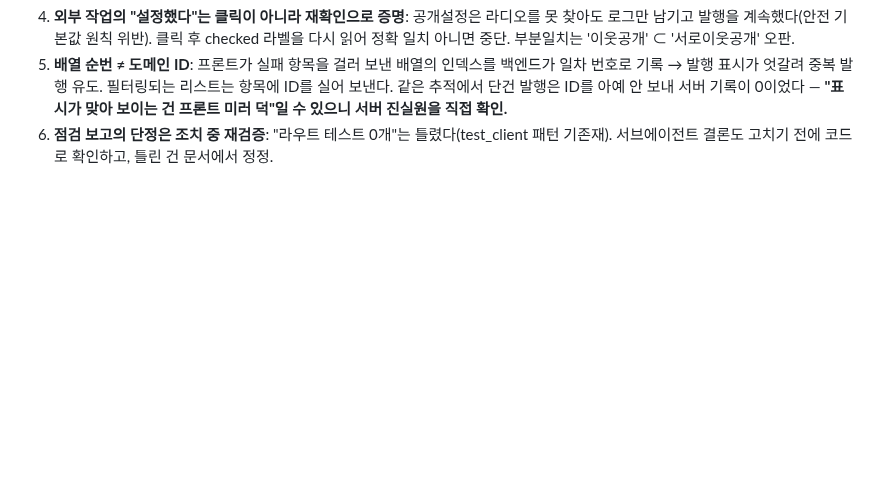
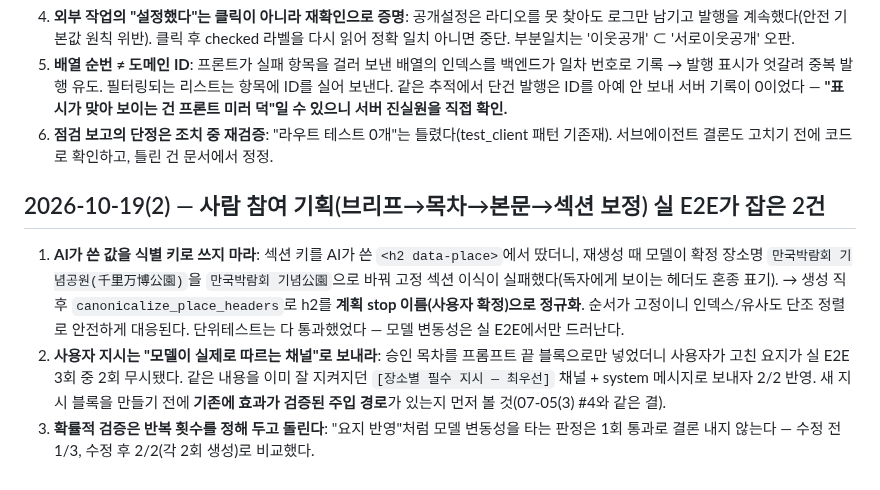
Before and after one commit to jaeyoon-shim/blog_travel, a Markdown page: .claude/rules/lessons-learned.md, the part around the change. Rendered like a GitHub page; blank space fills up the shorter version.

Commit message:
docs(lessons): 사람 참여 기획 실 E2E 교훈 3건
Co-Authored-By: Claude Opus 5.5 <noreply@anthropic.com>

```diff
--- a/.claude/rules/lessons-learned.md
+++ b/.claude/rules/lessons-learned.md
@@ -221,3 +221,9 @@
 4. **외부 작업의 "설정했다"는 클릭이 아니라 재확인으로 증명**: 공개설정은 라디오를 못 찾아도 로그만 남기고 발행을 계속했다(안전 기본값 원칙 위반). 클릭 후 checked 라벨을 다시 읽어 정확 일치 아니면 중단. 부분일치는 '이웃공개' ⊂ '서로이웃공개' 오판.
 5. **배열 순번 ≠ 도메인 ID**: 프론트가 실패 항목을 걸러 보낸 배열의 인덱스를 백엔드가 일차 번호로 기록 → 발행 표시가 엇갈려 중복 발행 유도. 필터링되는 리스트는 항목에 ID를 실어 보낸다. 같은 추적에서 단건 발행은 ID를 아예 안 보내 서버 기록이 0이었다 — **"표시가 맞아 보이는 건 프론트 미러 덕"일 수 있으니 서버 진실원을 직접 확인.**
 6. **점검 보고의 단정은 조치 중 재검증**: "라우트 테스트 0개"는 틀렸다(test_client 패턴 기존재). 서브에이전트 결론도 고치기 전에 코드로 확인하고, 틀린 건 문서에서 정정.
+
+## 2026-10-19(2) — 사람 참여 기획(브리프→목차→본문→섹션 보정) 실 E2E가 잡은 2건
+
+1. **AI가 쓴 값을 식별 키로 쓰지 마라**: 섹션 키를 AI가 쓴 `<h2 data-place>`에서 땄더니, 재생성 때 모델이 확정 장소명 `만국박람회 기념공원(千里万博公園)`을 `만국박람회 기념公園`으로 바꿔 고정 섹션 이식이 실패했다(독자에게 보이는 헤더도 혼종 표기). → 생성 직후 `canonicalize_place_headers`로 h2를 **계획 stop 이름(사용자 확정)으로 정규화**. 순서가 고정이니 인덱스/유사도 단조 정렬로 안전하게 대응된다. 단위테스트는 다 통과했었다 — 모델 변동성은 실 E2E에서만 드러난다.
+2. **사용자 지시는 "모델이 실제로 따르는 채널"로 보내라**: 승인 목차를 프롬프트 끝 블록으로만 넣었더니 사용자가 고친 요지가 실 E2E 3회 중 2회 무시됐다. 같은 내용을 이미 잘 지켜지던 `[장소별 필수 지시 — 최우선]` 채널 + system 메시지로 보내자 2/2 반영. 새 지시 블록을 만들기 전에 **기존에 효과가 검증된 주입 경로**가 있는지 먼저 볼 것(07-05(3) #4와 같은 결).
+3. **확률적 검증은 반복 횟수를 정해 두고 돌린다**: "요지 반영"처럼 모델 변동성을 타는 판정은 1회 통과로 결론 내지 않는다 — 수정 전 1/3, 수정 후 2/2(각 2회 생성)로 비교했다.
```
